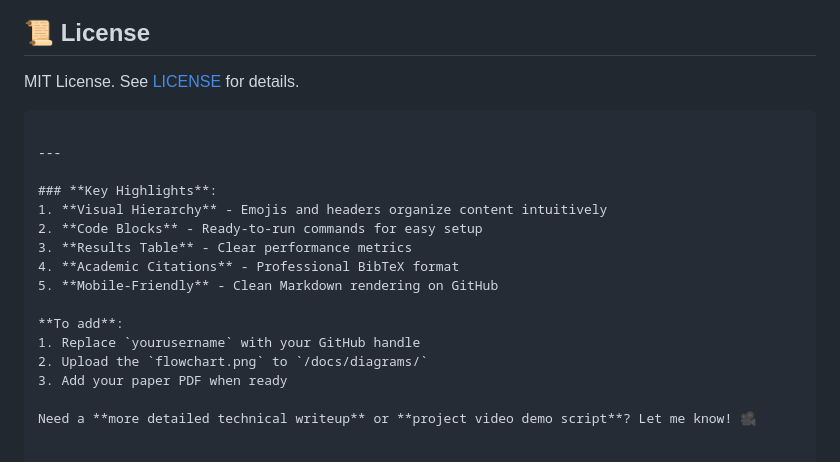
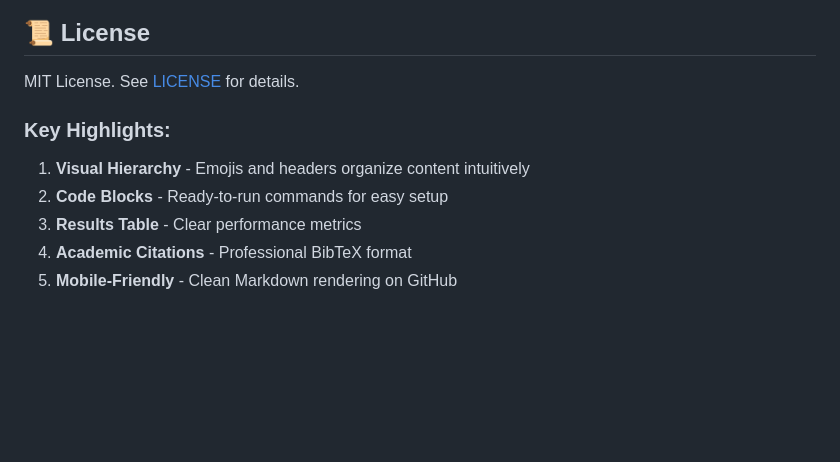
Before and after one commit to satwikshirsat04/CCTV-Footage-Audio-Cyber-Crime-, a Markdown page: README.md, the part around the change. GitHub-like rendering; blank space fills up the shorter version.

````diff
--- a/README.md
+++ b/README.md
@@ -111,9 +111,7 @@ This work (in process........)
 
 ## 📜 License
 MIT License. See [LICENSE](LICENSE) for details.
-```
 
----
 
 ### **Key Highlights**:
 1. **Visual Hierarchy** - Emojis and headers organize content intuitively
@@ -121,10 +119,3 @@ MIT License. See [LICENSE](LICENSE) for details.
 3. **Results Table** - Clear performance metrics
 4. **Academic Citations** - Professional BibTeX format
 5. **Mobile-Friendly** - Clean Markdown rendering on GitHub
-
-**To add**:
-1. Replace `yourusername` with your GitHub handle
-2. Upload the `flowchart.png` to `/docs/diagrams/`
-3. Add your paper PDF when ready
-
-Need a **more detailed technical writeup** or **project video demo script**? Let me know! 🎥
````
